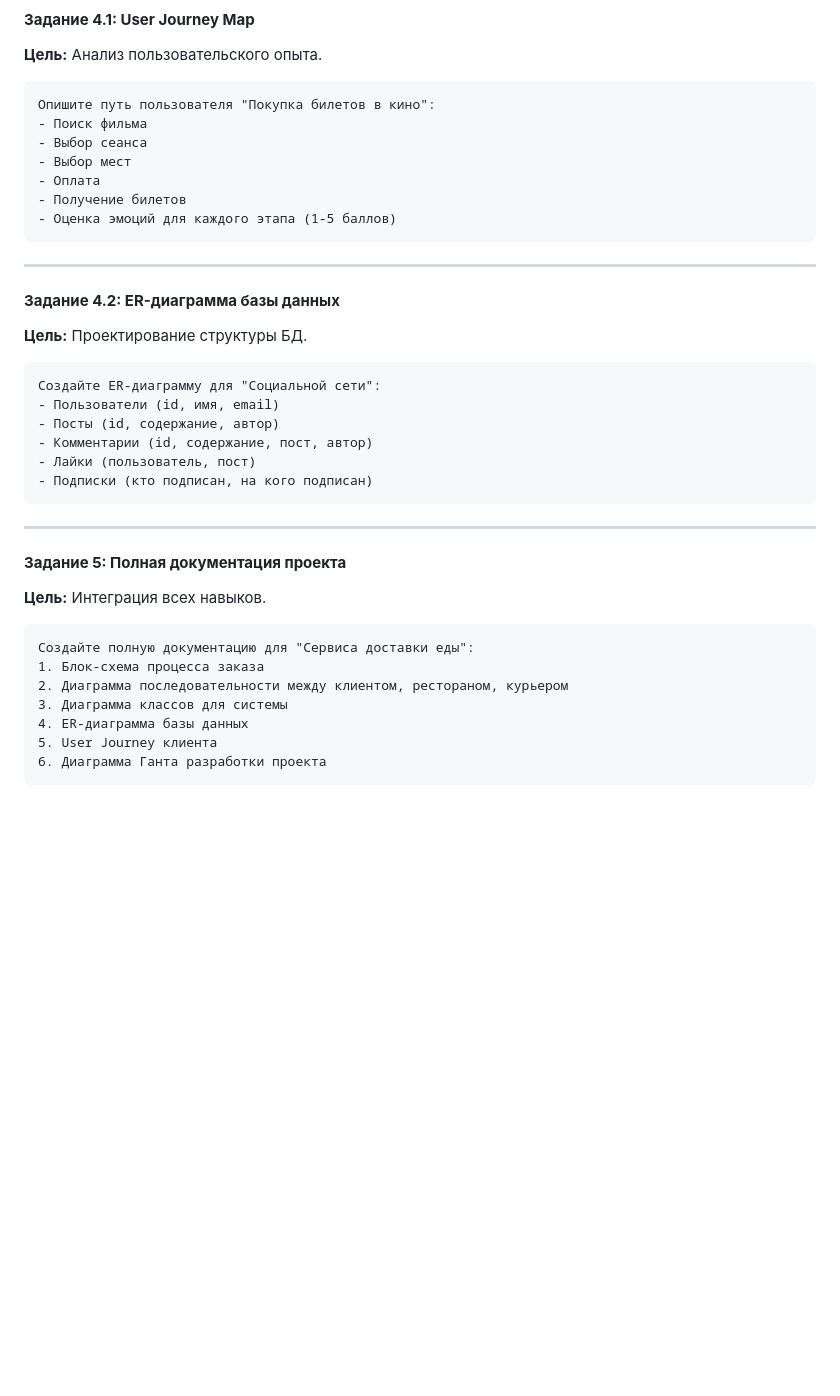
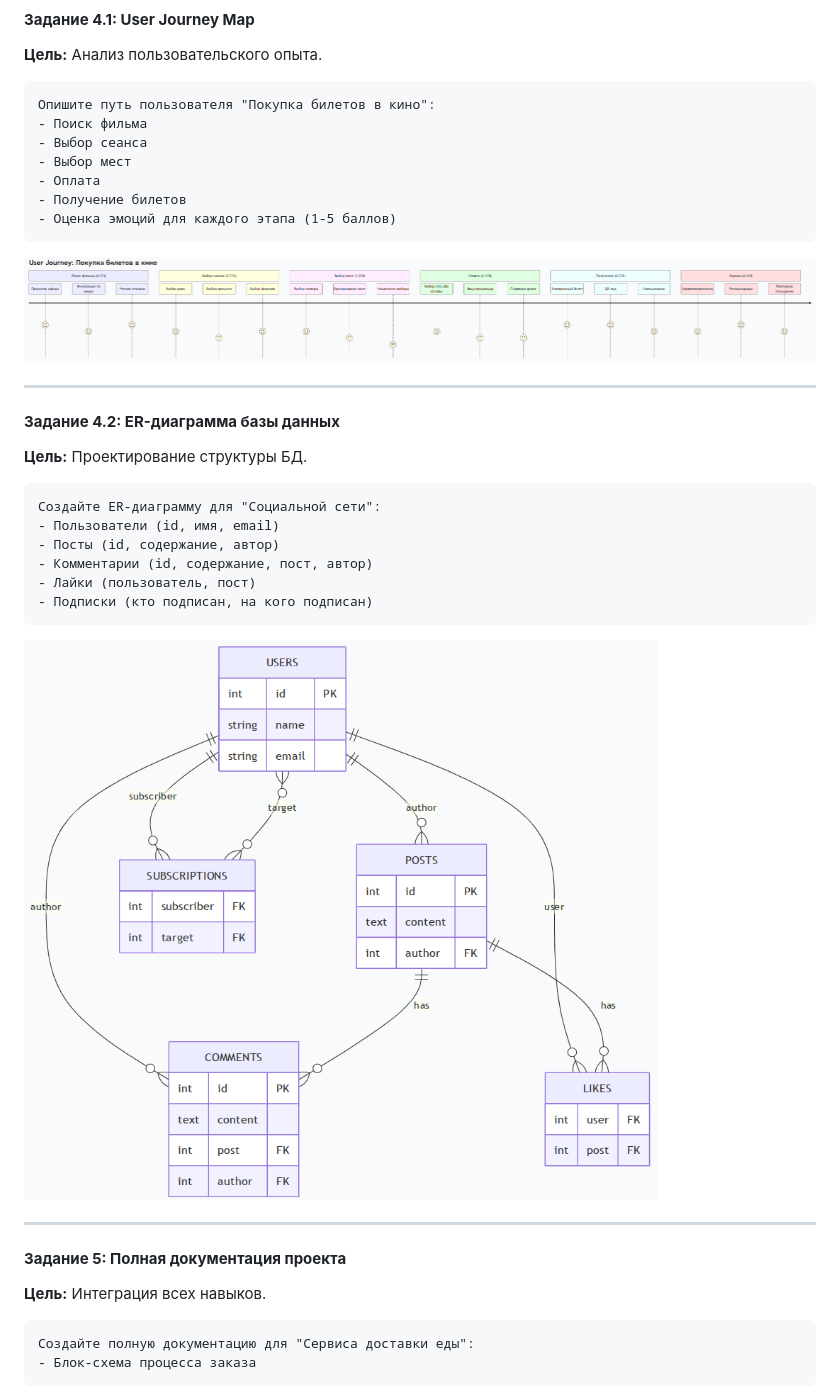
Before and after one commit to yufusawa/MfuaGit, a Markdown page: content/StudentPracticalsLabs/Mermaid.md, the part around the change printed below. Rendered like a GitHub page; pictures changed too: content/img/mermaid_8.png (added), content/img/mermaid_9.png (added); blank space fills up the shorter version.

Commit message:
Update StudentPracticalsLabs/Mermaid.md - add new pictures

````diff
--- a/content/StudentPracticalsLabs/Mermaid.md
+++ b/content/StudentPracticalsLabs/Mermaid.md
@@ -177,6 +177,8 @@
 - Оценка эмоций для каждого этапа (1-5 баллов)
 ```
 
+![Примерный результат](/content/img/mermaid_8.png)
+
 ---
 
 #### **Задание 4.2: ER-диаграмма базы данных**
@@ -191,6 +193,8 @@
 - Подписки (кто подписан, на кого подписан)
 ```
 
+![Примерный результат](/content/img/mermaid_9.png)
+
 ---
 
 #### **Задание 5: Полная документация проекта**
@@ -198,10 +202,5 @@
 
 ```markdown
 Создайте полную документацию для "Сервиса доставки еды":
-1. Блок-схема процесса заказа
-2. Диаграмма последовательности между клиентом, рестораном, курьером
-3. Диаграмма классов для системы
-4. ER-диаграмма базы данных
-5. User Journey клиента
-6. Диаграмма Ганта разработки проекта
+- Блок-схема процесса заказа
 ```
````
Also changed, not shown: other parts of content/StudentPracticalsLabs/Mermaid.md (+6 -1 lines), content/img/mermaid_10.png (added), content/img/mermaid_11.png (added).
